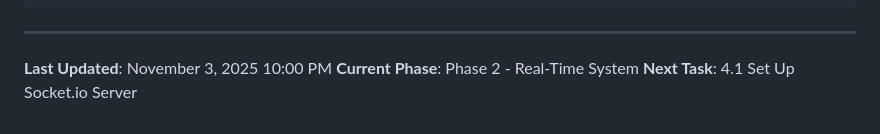
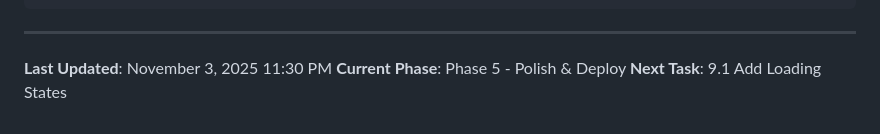
Before and after one commit to aeberling/time-to-play.games, a Markdown page: BUILD-CHECKLIST.md, the part around one of its changes. Drawn GitHub-style.

```diff
--- a/BUILD-CHECKLIST.md
+++ b/BUILD-CHECKLIST.md
@@ -729,6 +779,6 @@ git push origin develop       # Push to develop branch
 
 ---
 
-**Last Updated**: November 3, 2025 10:00 PM
-**Current Phase**: Phase 2 - Real-Time System
-**Next Task**: 4.1 Set Up Socket.io Server
+**Last Updated**: November 3, 2025 11:30 PM
+**Current Phase**: Phase 5 - Polish & Deploy
+**Next Task**: 9.1 Add Loading States
```
Also changed, not shown: other parts of BUILD-CHECKLIST.md (+50 -0 lines).
